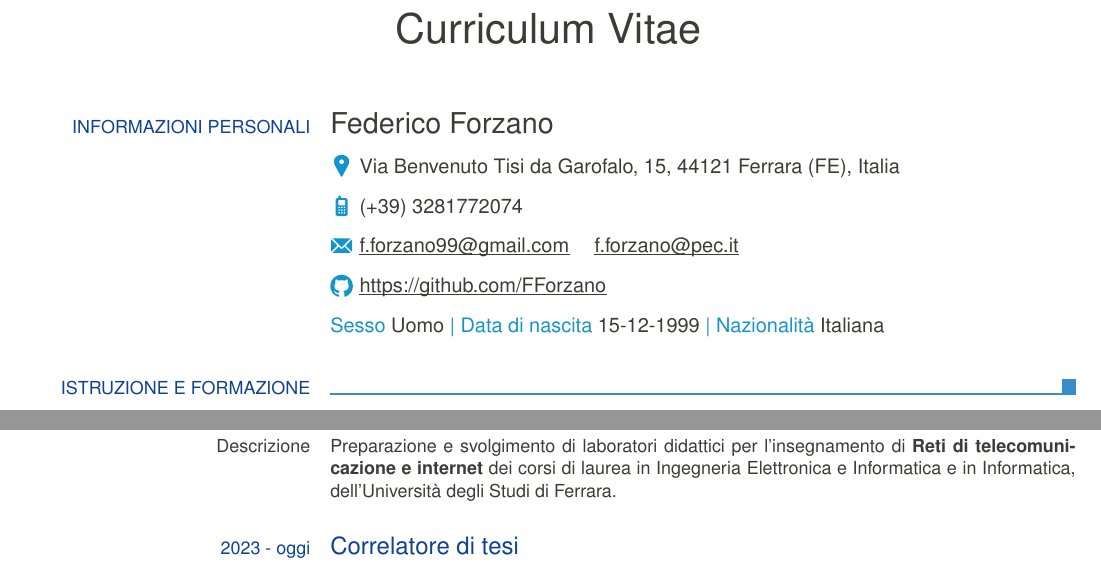
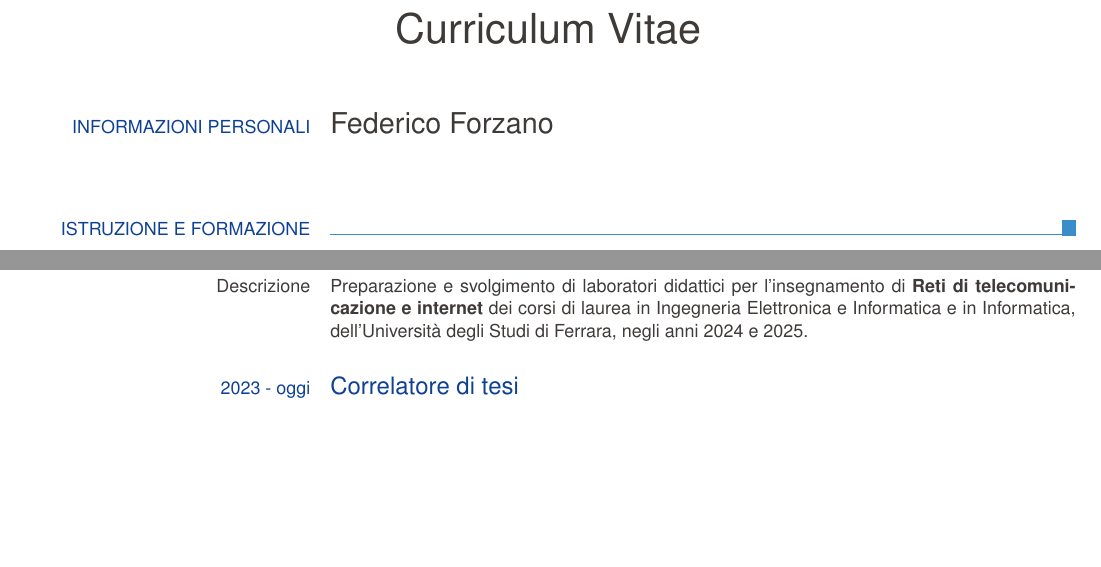
Before and after one commit to FForzano/curriculum-vitae, a LaTeX CV (CV.tex): two parts of pages 1 and 2 of 4, joined at a grey line, cut so that both start at the same text, the shorter picture padded with empty space. Compiled offline with pdfLaTeX.

Commit message:
Comment out personal information in CV and update teaching experience details for 2024 and 2025

```diff
--- a/CV.tex
+++ b/CV.tex
@@ -26,13 +26,13 @@
 % \definecolor{ecvtextcolor}{}{}
 
 \ecvname{Federico Forzano}
-\ecvaddress{Via Benvenuto Tisi da Garofalo, 15, 44121 Ferrara (FE), Italia}
-\ecvmobile{(+39) 3281772074}
-\ecvemail{f.forzano99@gmail.com f.forzano@pec.it}
-\ecvgithubpage{https://github.com/FForzano}
-\ecvdateofbirth{15-12-1999}
-\ecvnationality{Italiana}
-\ecvgender{Uomo}
+% \ecvaddress{Via Benvenuto Tisi da Garofalo, 15, 44121 Ferrara (FE), Italia}
+% \ecvmobile{(+39) 3281772074}
+% \ecvemail{f.forzano99@gmail.com f.forzano@pec.it}
+% \ecvgithubpage{https://github.com/FForzano}
+% \ecvdateofbirth{15-12-1999}
+% \ecvnationality{Italiana}
+% \ecvgender{Uomo}
 
 \begin{document}
 \begin{center}
@@ -153,7 +153,8 @@
     \ecvitem{Descrizione}{Preparazione e svolgimento di laboratori didattici per
         l'insegnamento di \textbf{Reti di telecomunicazione e internet} dei corsi di
         laurea in Ingegneria Elettronica e Informatica e in Informatica,
-        dell'Università degli Studi di Ferrara.}
+        dell'Università degli Studi di Ferrara, negli
+        anni 2024 e 2025.}
     % Tirocinio
     \ecvtitle{2023 - oggi}{Correlatore di tesi}
     \ecvitem{Descrizione}{ Durante il mio dottorato di ricerca, ho avuto la
```
Also changed, not shown: CV.pdf.
